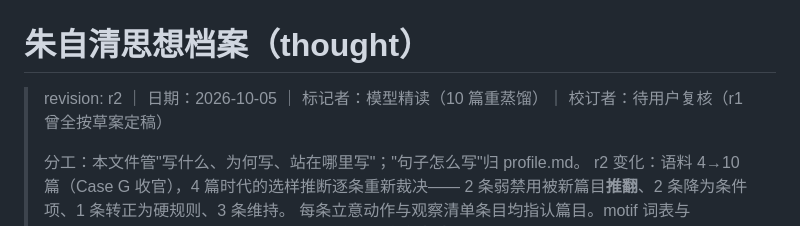
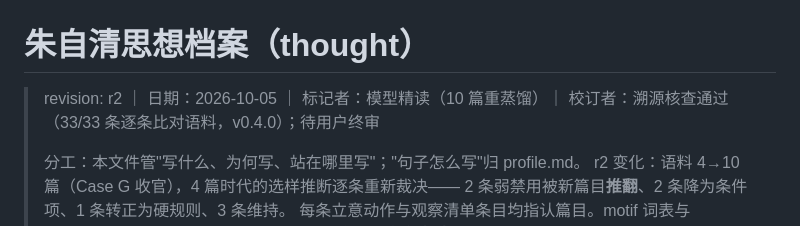
Before and after one commit to Yunmoli1/novels-of-style, a Markdown page: stylepacks/zhuziqing/thought.md, the part around the change. Drawn GitHub-style.

Commit message:
zhuziqing thought.md r2 溯源核查：33/33 条逐条比对语料通过（校订者状态更新）

```diff
--- a/stylepacks/zhuziqing/thought.md
+++ b/stylepacks/zhuziqing/thought.md
@@ -1,6 +1,6 @@
 # 朱自清思想档案（thought）
 
-> revision: r2 ｜ 日期：2026-10-05 ｜ 标记者：模型精读（10 篇重蒸馏）｜ 校订者：待用户复核（r1 曾全按草案定稿）
+> revision: r2 ｜ 日期：2026-10-05 ｜ 标记者：模型精读（10 篇重蒸馏）｜ 校订者：溯源核查通过（33/33 条逐条比对语料，v0.4.0）；待用户终审
 >
 > 分工：本文件管"写什么、为何写、站在哪里写"；"句子怎么写"归 profile.md。
 > r2 变化：语料 4→10 篇（Case G 收官），4 篇时代的选样推断逐条重新裁决——
```
